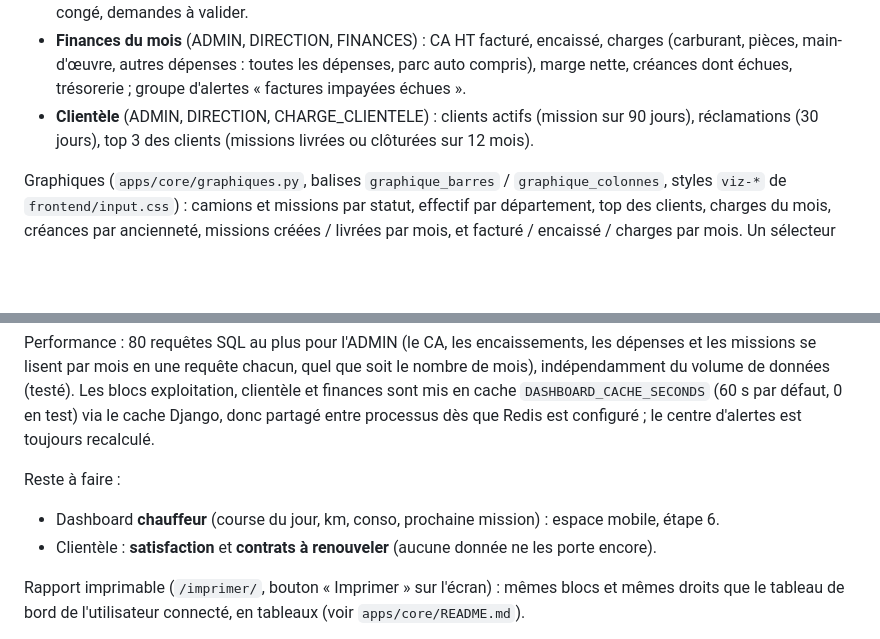
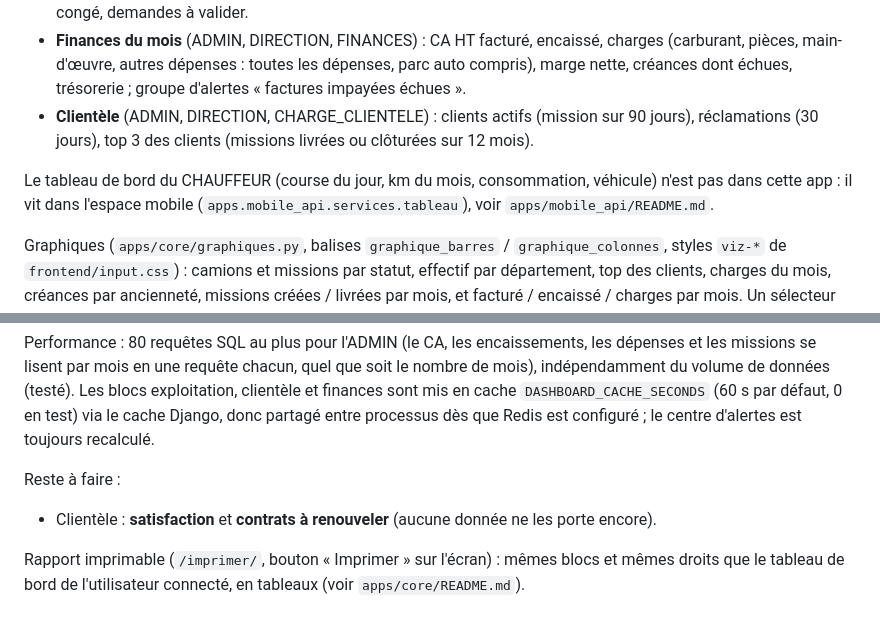
Before and after one commit to AFAQSUCA/erp-densource, a Markdown page: apps/dashboard/README.md, 2 parts joined by grey strips. GitHub-like rendering; blank space fills up the shorter version.

```diff
--- a/apps/dashboard/README.md
+++ b/apps/dashboard/README.md
@@ -19,6 +19,10 @@ Blocs (selon les droits déjà définis dans chaque app) :
 - **Clientèle** (ADMIN, DIRECTION, CHARGE_CLIENTELE) : clients actifs (mission sur 90 jours),
   réclamations (30 jours), top 3 des clients (missions livrées ou clôturées sur 12 mois).
 
+Le tableau de bord du CHAUFFEUR (course du jour, km du mois, consommation, véhicule) n'est pas
+dans cette app : il vit dans l'espace mobile (`apps.mobile_api.services.tableau`), voir
+`apps/mobile_api/README.md`.
+
 Graphiques (`apps/core/graphiques.py`, balises `graphique_barres` / `graphique_colonnes`, styles `viz-*` de
 `frontend/input.css`) : camions et missions par statut, effectif par département, top des clients, charges du
 mois, créances par ancienneté, missions créées / livrées par mois, et facturé / encaissé / charges par mois.
@@ -39,7 +43,6 @@ test) via le cache Django, donc partagé entre processus dès que Redis est conf
 centre d'alertes est toujours recalculé.
 
 Reste à faire :
-- Dashboard **chauffeur** (course du jour, km, conso, prochaine mission) : espace mobile, étape 6.
 - Clientèle : **satisfaction** et **contrats à renouveler** (aucune donnée ne les porte encore).
 
 Rapport imprimable (`/imprimer/`, bouton « Imprimer » sur l'écran) : mêmes blocs et mêmes droits que le tableau de bord de l'utilisateur connecté, en tableaux (voir `apps/core/README.md`).
```
Also changed, not shown: audit-checklist.md (+3 -2 lines).
